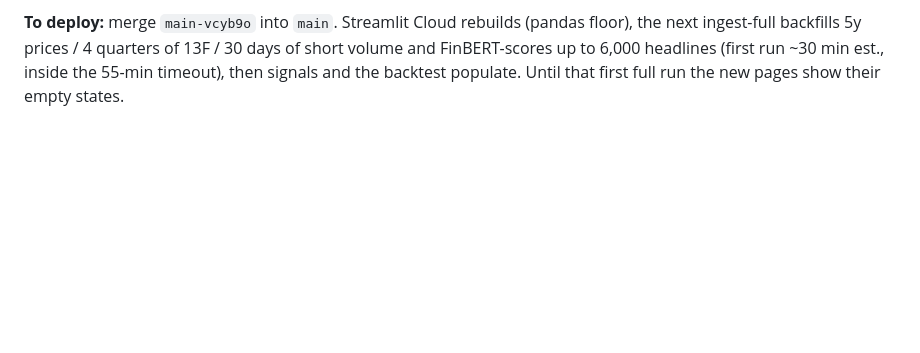
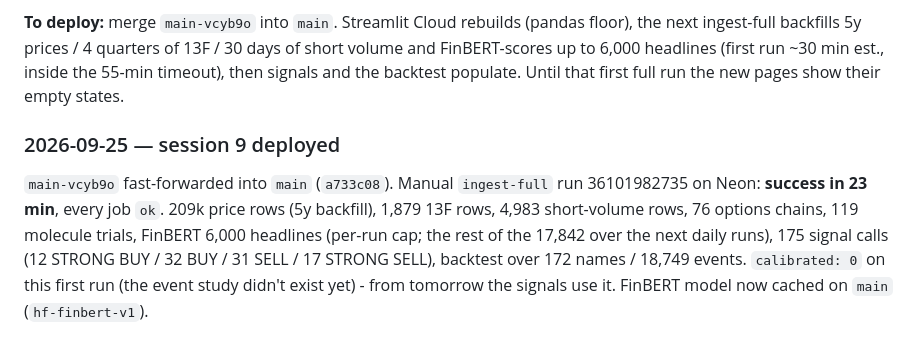
Before and after one commit to Nishant808/bioterm, a Markdown page: DEPLOYMENT_LOG.md, the part around the change. Rendered like a GitHub page; blank space fills up the shorter version.

Commit message:
DEPLOYMENT_LOG: session 9 deployed, first production full run
Co-Authored-By: Claude Opus 5.5 <noreply@anthropic.com>
Claude-Session: https://claude.ai/code/session_015LCSzDfnjk3eyqEsWExUuc

```diff
--- a/DEPLOYMENT_LOG.md
+++ b/DEPLOYMENT_LOG.md
@@ -744,3 +744,14 @@ the next ingest-full backfills 5y prices / 4 quarters of 13F / 30 days of short
 and FinBERT-scores up to 6,000 headlines (first run ~30 min est., inside the 55-min
 timeout), then signals and the backtest populate. Until that first full run the new
 pages show their empty states.
+
+### 2026-09-25 — session 9 deployed
+
+`main-vcyb9o` fast-forwarded into `main` (`a733c08`). Manual `ingest-full` run
+36101982735 on Neon: **success in 23 min**, every job `ok`. 209k price rows (5y
+backfill), 1,879 13F rows, 4,983 short-volume rows, 76 options chains, 119 molecule
+trials, FinBERT 6,000 headlines (per-run cap; the rest of the 17,842 over the next
+daily runs), 175 signal calls (12 STRONG BUY / 32 BUY / 31 SELL / 17 STRONG SELL),
+backtest over 172 names / 18,749 events. `calibrated: 0` on this first run (the event
+study didn't exist yet) - from tomorrow the signals use it. FinBERT model now cached
+on `main` (`hf-finbert-v1`).
```
